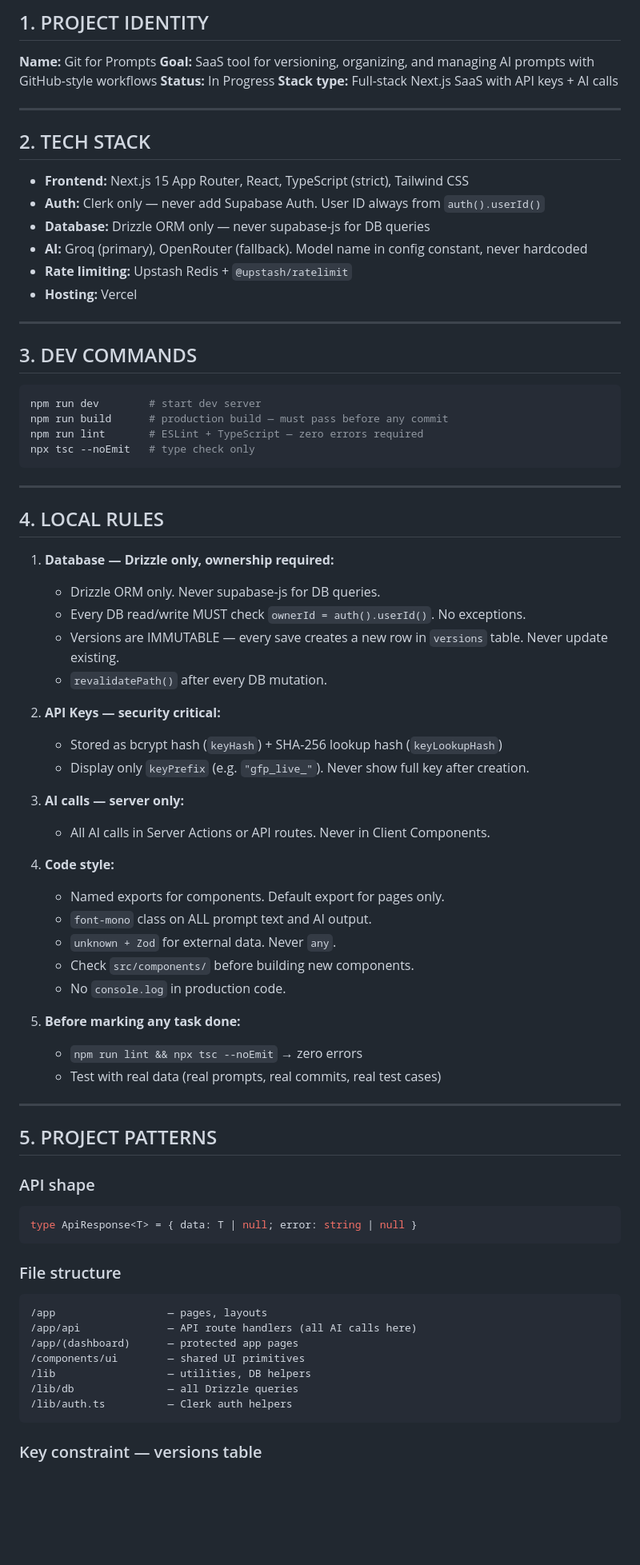
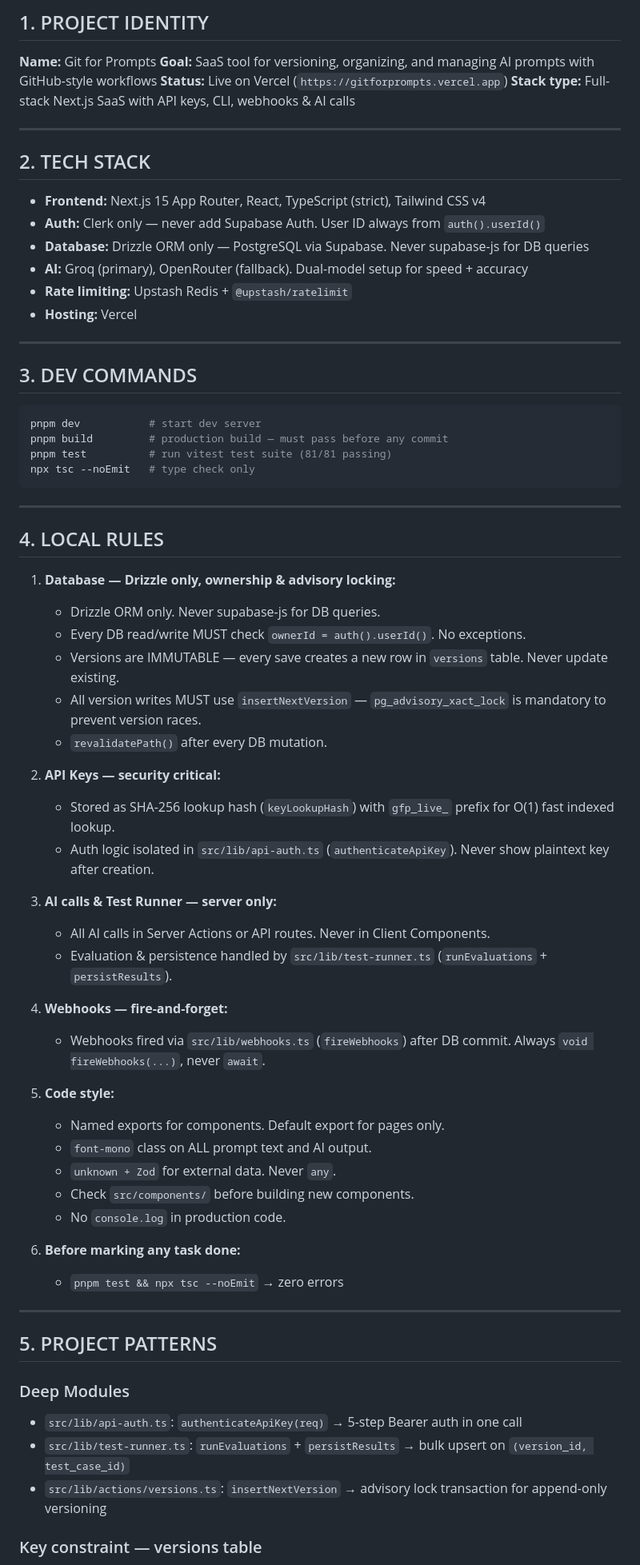
Before and after one commit to kwakhare5/Git-for-Prompts, a Markdown page: CLAUDE.md, the part around one of its changes. Shown at 80% size. Drawn GitHub-style; blank space fills up the shorter version.

Commit message:
docs: update CLAUDE.md local rules and session resume

````diff
--- a/CLAUDE.md
+++ b/CLAUDE.md
@@ -9,17 +9,17 @@
 
 **Name:** Git for Prompts
 **Goal:** SaaS tool for versioning, organizing, and managing AI prompts with GitHub-style workflows
-**Status:** In Progress
-**Stack type:** Full-stack Next.js SaaS with API keys + AI calls
+**Status:** Live on Vercel (`https://gitforprompts.vercel.app`)
+**Stack type:** Full-stack Next.js SaaS with API keys, CLI, webhooks & AI calls
 
 ---
 
 ## 2. TECH STACK
 
-- **Frontend:** Next.js 15 App Router, React, TypeScript (strict), Tailwind CSS
+- **Frontend:** Next.js 15 App Router, React, TypeScript (strict), Tailwind CSS v4
 - **Auth:** Clerk only — never add Supabase Auth. User ID always from `auth().userId()`
-- **Database:** Drizzle ORM only — never supabase-js for DB queries
-- **AI:** Groq (primary), OpenRouter (fallback). Model name in config constant, never hardcoded
+- **Database:** Drizzle ORM only — PostgreSQL via Supabase. Never supabase-js for DB queries
+- **AI:** Groq (primary), OpenRouter (fallback). Dual-model setup for speed + accuracy
 - **Rate limiting:** Upstash Redis + `@upstash/ratelimit`
 - **Hosting:** Vercel
 
@@ -28,9 +28,9 @@
 ## 3. DEV COMMANDS
 
 ```bash
-npm run dev        # start dev server
-npm run build      # production build — must pass before any commit
-npm run lint       # ESLint + TypeScript — zero errors required
+pnpm dev           # start dev server
+pnpm build         # production build — must pass before any commit
+pnpm test          # run vitest test suite (81/81 passing)
 npx tsc --noEmit   # type check only
 ```
 
@@ -38,48 +38,41 @@ npx tsc --noEmit   # type check only
 
 ## 4. LOCAL RULES
 
-1. **Database — Drizzle only, ownership required:**
+1. **Database — Drizzle only, ownership & advisory locking:**
    - Drizzle ORM only. Never supabase-js for DB queries.
    - Every DB read/write MUST check `ownerId = auth().userId()`. No exceptions.
    - Versions are IMMUTABLE — every save creates a new row in `versions` table. Never update existing.
+   - All version writes MUST use `insertNextVersion` — `pg_advisory_xact_lock` is mandatory to prevent version races.
    - `revalidatePath()` after every DB mutation.
 
 2. **API Keys — security critical:**
-   - Stored as bcrypt hash (`keyHash`) + SHA-256 lookup hash (`keyLookupHash`)
-   - Display only `keyPrefix` (e.g. `"gfp_live_"`). Never show full key after creation.
+   - Stored as SHA-256 lookup hash (`keyLookupHash`) with `gfp_live_` prefix for O(1) fast indexed lookup.
+   - Auth logic isolated in `src/lib/api-auth.ts` (`authenticateApiKey`). Never show plaintext key after creation.
 
-3. **AI calls — server only:**
+3. **AI calls & Test Runner — server only:**
    - All AI calls in Server Actions or API routes. Never in Client Components.
+   - Evaluation & persistence handled by `src/lib/test-runner.ts` (`runEvaluations` + `persistResults`).
 
-4. **Code style:**
+4. **Webhooks — fire-and-forget:**
+   - Webhooks fired via `src/lib/webhooks.ts` (`fireWebhooks`) after DB commit. Always `void fireWebhooks(...)`, never `await`.
+
+5. **Code style:**
    - Named exports for components. Default export for pages only.
    - `font-mono` class on ALL prompt text and AI output.
    - `unknown + Zod` for external data. Never `any`.
    - Check `src/components/` before building new components.
    - No `console.log` in production code.
 
-5. **Before marking any task done:**
-   - `npm run lint && npx tsc --noEmit` → zero errors
-   - Test with real data (real prompts, real commits, real test cases)
+6. **Before marking any task done:**
+   - `pnpm test && npx tsc --noEmit` → zero errors
 
 ---
 
 ## 5. PROJECT PATTERNS
 
-### API shape
-```typescript
-type ApiResponse<T> = { data: T | null; error: string | null }
-```
-
-### File structure
-```
-/app                  — pages, layouts
-/app/api              — API route handlers (all AI calls here)
-/app/(dashboard)      — protected app pages
-/components/ui        — shared UI primitives
-/lib                  — utilities, DB helpers
-/lib/db               — all Drizzle queries
-/lib/auth.ts          — Clerk auth helpers
-```
+### Deep Modules
+- `src/lib/api-auth.ts`: `authenticateApiKey(req)` → 5-step Bearer auth in one call
+- `src/lib/test-runner.ts`: `runEvaluations` + `persistResults` → bulk upsert on `(version_id, test_case_id)`
+- `src/lib/actions/versions.ts`: `insertNextVersion` → advisory lock transaction for append-only versioning
 
 ### Key constraint — versions table
````
Also changed, not shown: other parts of CLAUDE.md (+16 -10 lines).
